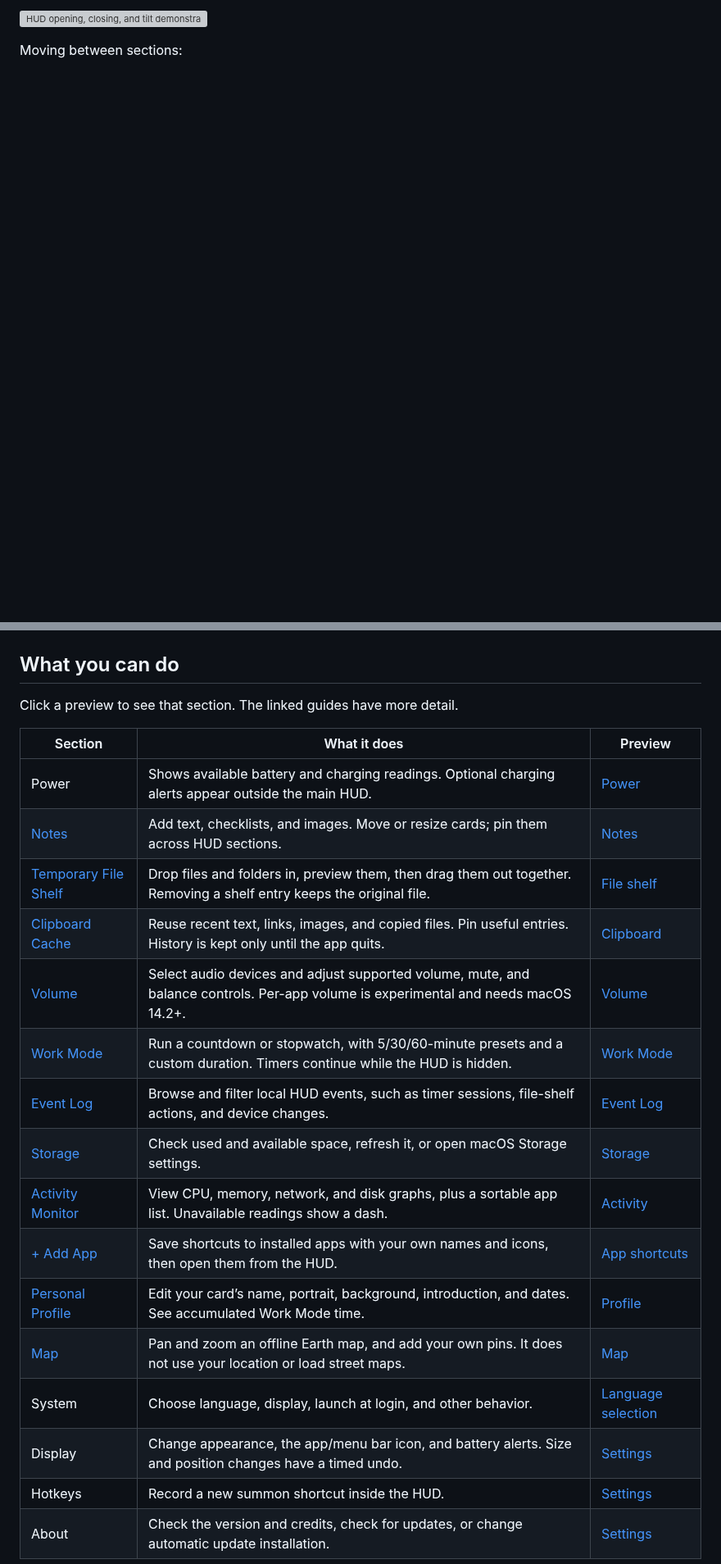
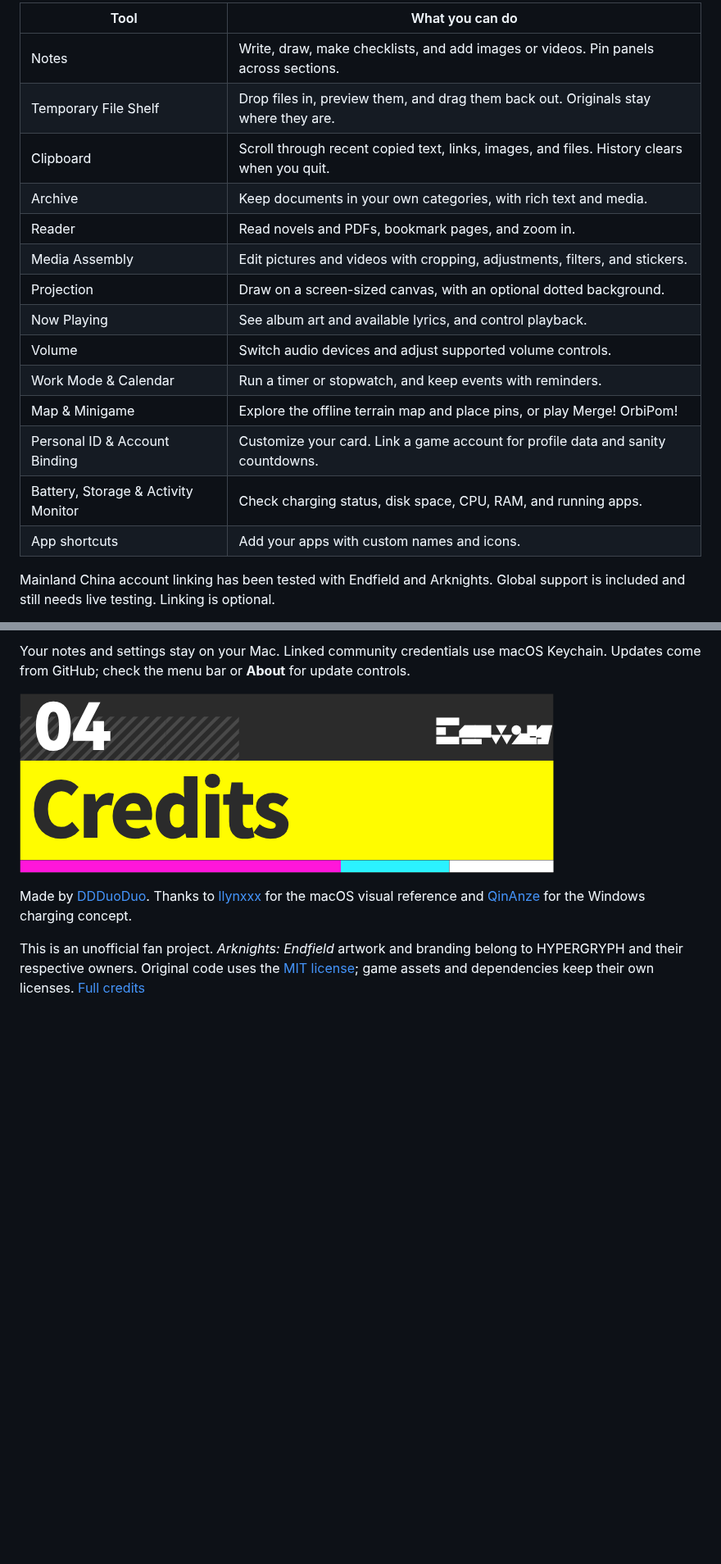
Before and after one commit to DDDuoDuo/EndfieldHUD, a Markdown page: README.md, 2 parts joined by grey strips. Shown at 82% size. GitHub-like rendering; pictures changed too: docs/media/readme/en-04-credits.png (added); folded sections open; blank space fills up the shorter version; grey boxes are pictures that could not be loaded.

```diff
--- a/README.md
+++ b/README.md
@@ -38,5 +39,20 @@ Opening, closing, and pointer tilt:
 
-![HUD opening, closing, and tilt demonstration](docs/media/motion.gif)
+| Tool | What you can do |
+| --- | --- |
+| Notes | Write, draw, make checklists, and add images or videos. Pin panels across sections. |
+| Temporary File Shelf | Drop files in, preview them, and drag them back out. Originals stay where they are. |
+| Clipboard | Scroll through recent copied text, links, images, and files. History clears when you quit. |
+| Archive | Keep documents in your own categories, with rich text and media. |
+| Reader | Read novels and PDFs, bookmark pages, and zoom in. |
+| Media Assembly | Edit pictures and videos with cropping, adjustments, filters, and stickers. |
+| Projection | Draw on a screen-sized canvas, with an optional dotted background. |
+| Now Playing | See album art and available lyrics, and control playback. |
+| Volume | Switch audio devices and adjust supported volume controls. |
+| Work Mode & Calendar | Run a timer or stopwatch, and keep events with reminders. |
+| Map & Minigame | Explore the offline terrain map and place pins, or play Merge! OrbiPom! |
+| Personal ID & Account Binding | Customize your card. Link a game account for profile data and sanity countdowns. |
+| Battery, Storage & Activity Monitor | Check charging status, disk space, CPU, RAM, and running apps. |
+| App shortcuts | Add your apps with custom names and icons. |
 
-Moving between sections:
+Mainland China account linking has been tested with Endfield and Arknights. Global support is included and still needs live testing. Linking is optional.
 
@@ -44,26 +60,9 @@ Moving between sections:
 
-</details>
+Your notes and settings stay on your Mac. Linked community credentials use macOS Keychain. Updates come from GitHub; check the menu bar or **About** for update controls.
 
-## What you can do
+![Credits](docs/media/readme/en-04-credits.png)
 
-Click a preview to see that section. The linked guides have more detail.
+Made by [DDDuoDuo](https://github.com/DDDuoDuo). Thanks to [llynxxx](https://www.bilibili.com/video/BV1DBaP6yEHs/) for the macOS visual reference and [QinAnze](https://github.com/QinAnze/zmd-charge) for the Windows charging concept.
 
-| Section | What it does | Preview |
-| --- | --- | --- |
-| Power | Shows available battery and charging readings. Optional charging alerts appear outside the main HUD. | [Power](docs/media/overview.png) |
-| [Notes](docs/notes-canvas.md) | Add text, checklists, and images. Move or resize cards; pin them across HUD sections. | [Notes](docs/media/notes.png) |
-| [Temporary File Shelf](docs/file-shelf.md) | Drop files and folders in, preview them, then drag them out together. Removing a shelf entry keeps the original file. | [File shelf](docs/media/shelf.png) |
-| [Clipboard Cache](docs/clipboard-cache.md) | Reuse recent text, links, images, and copied files. Pin useful entries. History is kept only until the app quits. | [Clipboard](docs/media/clipboard.png) |
-| [Volume](docs/audio-and-work-mode.md) | Select audio devices and adjust supported volume, mute, and balance controls. Per-app volume is experimental and needs macOS 14.2+. | [Volume](docs/media/volume.png) |
-| [Work Mode](docs/audio-and-work-mode.md#work-mode) | Run a countdown or stopwatch, with 5/30/60-minute presets and a custom duration. Timers continue while the HUD is hidden. | [Work Mode](docs/media/work-mode.png) |
-| [Event Log](docs/event-log.md) | Browse and filter local HUD events, such as timer sessions, file-shelf actions, and device changes. | [Event Log](docs/media/event-log.png) |
-| [Storage](docs/storage-and-activity.md#storage) | Check used and available space, refresh it, or open macOS Storage settings. | [Storage](docs/media/storage.png) |
-| [Activity Monitor](docs/storage-and-activity.md) | View CPU, memory, network, and disk graphs, plus a sortable app list. Unavailable readings show a dash. | [Activity](docs/media/activity.png) |
-| [+ Add App](docs/app-shortcuts.md) | Save shortcuts to installed apps with your own names and icons, then open them from the HUD. | [App shortcuts](docs/media/apps.png) |
-| [Personal Profile](docs/personal-profile.md) | Edit your card’s name, portrait, background, introduction, and dates. See accumulated Work Mode time. | [Profile](docs/media/profile.png) |
-| [Map](docs/map.md) | Pan and zoom an offline Earth map, and add your own pins. It does not use your location or load street maps. | [Map](docs/media/map.png) |
-| System | Choose language, display, launch at login, and other behavior. | [Language selection](docs/media/languages.png) |
-| Display | Change appearance, the app/menu bar icon, and battery alerts. Size and position changes have a timed undo. | [Settings](docs/media/settings.png) |
-| Hotkeys | Record a new summon shortcut inside the HUD. | [Settings](docs/media/settings.png) |
-| About | Check the version and credits, check for updates, or change automatic update installation. | [Settings](docs/media/settings.png) |
+This is an unofficial fan project. *Arknights: Endfield* artwork and branding belong to HYPERGRYPH and their respective owners. Original code uses the [MIT license](LICENSE); game assets and dependencies keep their own licenses. [Full credits](CREDITS.md)
 
```
Also changed, not shown: other parts of README.md (+25 -42 lines), docs/media/readme/en-01-installation.png (added), docs/media/readme/en-02-requirements.png (added), docs/media/readme/en-03-functions.png (added), docs/media/readme/endfield-hud-title.png (added), docs/media/readme/release-v1.2.0.png (added).
